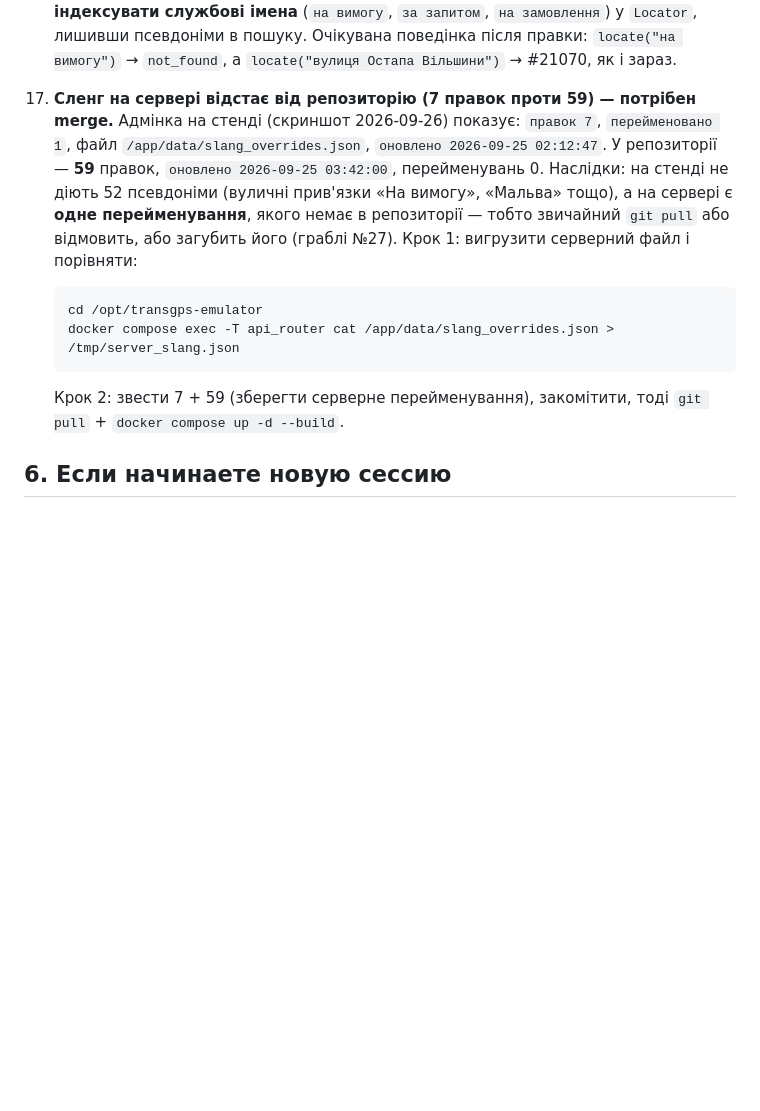
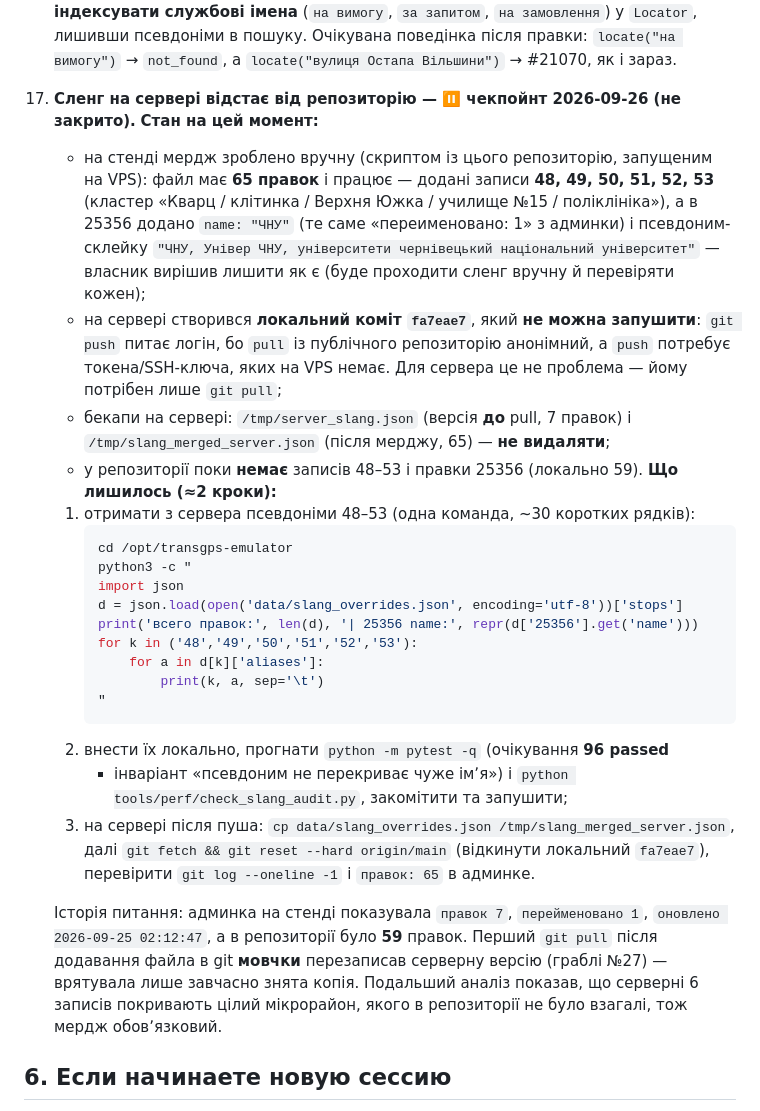
Before and after one commit to andreymaslou/chernivtsi-stops-editor, a Markdown page: docs/STATUS.md, the part around the change. Drawn GitHub-style; blank space fills up the shorter version.

Commit message:
docs(status): чекпойнт незакрытого мерджа серверного сленга (65 правок, fa7eae7, бекапы в /tmp)

````diff
--- a/docs/STATUS.md
+++ b/docs/STATUS.md
@@ -883,21 +883,48 @@ A/B ≈ 235 → 150 мс (со счётчиками) и haversine 33 168 → 133
     після правки: `locate("на вимогу")` → `not_found`, а
     `locate("вулиця Остапа Вільшини")` → #21070, як і зараз.
 
-17. **Сленг на сервері відстає від репозиторію (7 правок проти 59) — потрібен merge.**
-    Адмінка на стенді (скриншот 2026-09-26) показує: `правок 7`,
-    `перейменовано 1`, файл `/app/data/slang_overrides.json`, `оновлено
-    2026-09-25 02:12:47`. У репозиторії — **59** правок, `оновлено
-    2026-09-25 03:42:00`, перейменувань 0. Наслідки: на стенді не діють 52
-    псевдоніми (вуличні прив'язки «На вимогу», «Мальва» тощо), а на сервері є
-    **одне перейменування**, якого немає в репозиторії — тобто звичайний
-    `git pull` або відмовить, або загубить його (граблі №27).
-    Крок 1: вигрузити серверний файл і порівняти:
-    ```bash
-    cd /opt/transgps-emulator
-    docker compose exec -T api_router cat /app/data/slang_overrides.json > /tmp/server_slang.json
-    ```
-    Крок 2: звести 7 + 59 (зберегти серверне перейменування), закомітити,
-    тоді `git pull` + `docker compose up -d --build`.
+17. **Сленг на сервері відстає від репозиторію — ⏸️ чекпойнт 2026-09-26 (не закрито).**
+    **Стан на цей момент:**
+    * на стенді мердж зроблено вручну (скриптом із цього репозиторію, запущеним
+      на VPS): файл має **65 правок** і працює — додані записи **48, 49, 50, 51,
+      52, 53** (кластер «Кварц / клітинка / Верхня Южка / училище №15 /
+      поліклініка»), а в 25356 додано `name: "ЧНУ"` (те саме «переименовано: 1»
+      з админки) і псевдоним-склейку `"ЧНУ, Універ ЧНУ, університети чернівецький
+      національний університет"` — власник вирішив лишити як є (буде проходити
+      сленг вручну й перевіряти кожен);
+    * на сервері створився **локальний коміт `fa7eae7`**, який **не можна
+      запушити**: `git push` питає логін, бо `pull` із публічного репозиторію
+      анонімний, а `push` потребує токена/SSH-ключа, яких на VPS немає. Для
+      сервера це не проблема — йому потрібен лише `git pull`;
+    * бекапи на сервері: `/tmp/server_slang.json` (версія **до** pull, 7 правок) і
+      `/tmp/slang_merged_server.json` (після мерджу, 65) — **не видаляти**;
+    * у репозиторії поки **немає** записів 48–53 і правки 25356 (локально 59).
+    **Що лишилось (≈2 кроки):**
+    1. отримати з сервера псевдоніми 48–53 (одна команда, ~30 коротких рядків):
+       ```bash
+       cd /opt/transgps-emulator
+       python3 -c "
+       import json
+       d = json.load(open('data/slang_overrides.json', encoding='utf-8'))['stops']
+       print('всего правок:', len(d), '| 25356 name:', repr(d['25356'].get('name')))
+       for k in ('48','49','50','51','52','53'):
+           for a in d[k]['aliases']:
+               print(k, a, sep='\t')
+       "
+       ```
+    2. внести їх локально, прогнати `python -m pytest -q` (очікування **96 passed**
+       + інваріант «псевдоним не перекриває чуже імʼя») і
+       `python tools/perf/check_slang_audit.py`, закомітити та запушити;
+    3. на сервері після пуша: `cp data/slang_overrides.json /tmp/slang_merged_server.json`,
+       далі `git fetch && git reset --hard origin/main` (відкинути локальний
+       `fa7eae7`), перевірити `git log --oneline -1` і `правок: 65` в админке.
+
+    Історія питання: админка на стенді показувала `правок 7`, `перейменовано 1`,
+    `оновлено 2026-09-25 02:12:47`, а в репозиторії було **59** правок. Перший
+    `git pull` після додавання файла в git **мовчки** перезаписав серверну версію
+    (граблі №27) — врятувала лише завчасно знята копія. Подальший аналіз показав,
+    що серверні 6 записів покривають цілий мікрорайон, якого в репозиторії не
+    було взагалі, тож мердж обовʼязковий.
 
 
 
````
